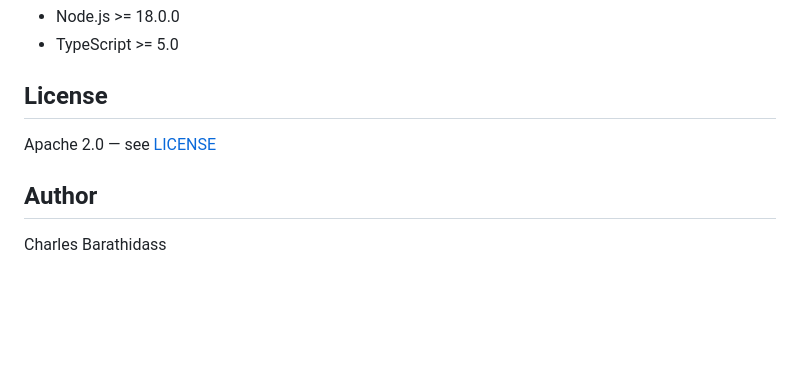
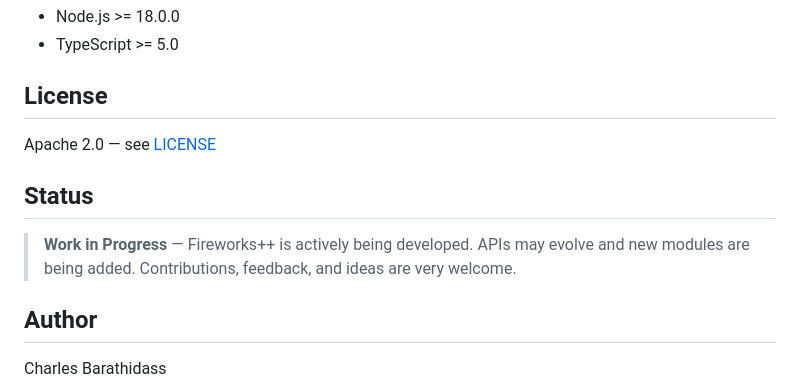
Before and after one commit to iamcharlesb/fireworks, a Markdown page: README.md, the part around the change. GitHub-like rendering; blank space fills up the shorter version.

Commit message:
Add work in progress status to README
Co-Authored-By: Claude Sonnet 4.6 <noreply@anthropic.com>

```diff
--- a/README.md
+++ b/README.md
@@ -249,6 +249,10 @@ npx ts-node examples/22-mcp-client-server.ts
 
 Apache 2.0 — see [LICENSE](./LICENSE)
 
+## Status
+
+> **Work in Progress** — Fireworks++ is actively being developed. APIs may evolve and new modules are being added. Contributions, feedback, and ideas are very welcome.
+
 ## Author
 
 Charles Barathidass
```
